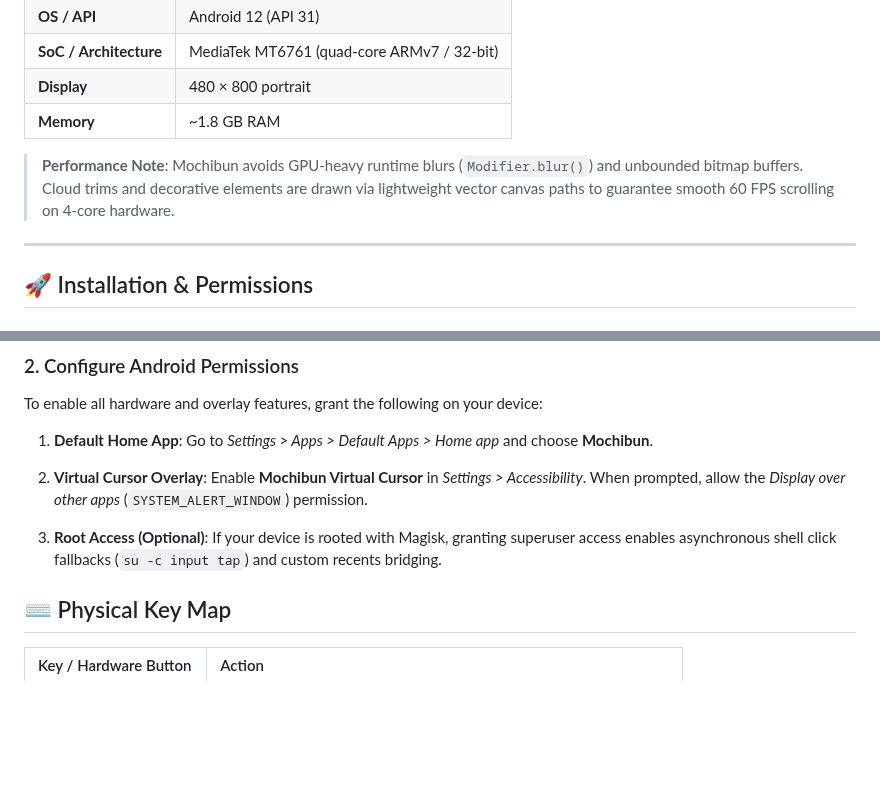
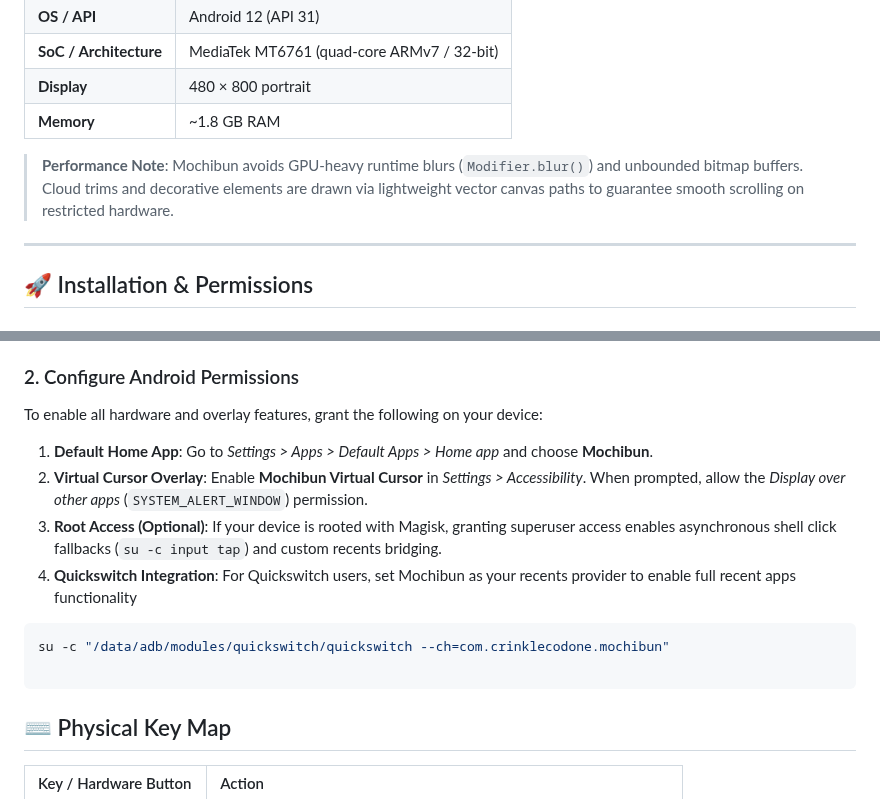
Before and after one commit to smolstinkyprincess/Mochibun, a Markdown page: README.md, 2 parts joined by grey strips. GitHub-like rendering; blank space fills up the shorter version.

````diff
--- a/README.md
+++ b/README.md
@@ -31,7 +31,7 @@ Mochibun was engineered to respect the tight hardware budget of modern 4G featur
 | **Display** | 480 × 800 portrait |
 | **Memory** | ~1.8 GB RAM |
 
-> **Performance Note**: Mochibun avoids GPU-heavy runtime blurs (`Modifier.blur()`) and unbounded bitmap buffers. Cloud trims and decorative elements are drawn via lightweight vector canvas paths to guarantee smooth 60 FPS scrolling on 4-core hardware.
+> **Performance Note**: Mochibun avoids GPU-heavy runtime blurs (`Modifier.blur()`) and unbounded bitmap buffers. Cloud trims and decorative elements are drawn via lightweight vector canvas paths to guarantee smooth scrolling on restricted hardware.
 
 ---
 
@@ -51,9 +51,12 @@ To enable all hardware and overlay features, grant the following on your device:
 
 1. **Default Home App**: Go to *Settings > Apps > Default Apps > Home app* and choose **Mochibun**.
 2. **Virtual Cursor Overlay**: Enable **Mochibun Virtual Cursor** in *Settings > Accessibility*. When prompted, allow the *Display over other apps* (`SYSTEM_ALERT_WINDOW`) permission.
+3. **Root Access (Optional)**: If your device is rooted with Magisk, granting superuser access enables asynchronous shell click fallbacks (`su -c input tap`) and custom recents bridging.
+4. **Quickswitch Integration**: For Quickswitch users, set Mochibun as your recents provider to enable full recent apps functionality
+ ```bash
+su -c "/data/adb/modules/quickswitch/quickswitch --ch=com.crinklecodone.mochibun"
 
-
-3. **Root Access (Optional)**: If your device is rooted with Magisk, granting superuser access enables asynchronous shell click fallbacks (`su -c input tap`) and custom recents bridging.
+```
 
 
 
````
